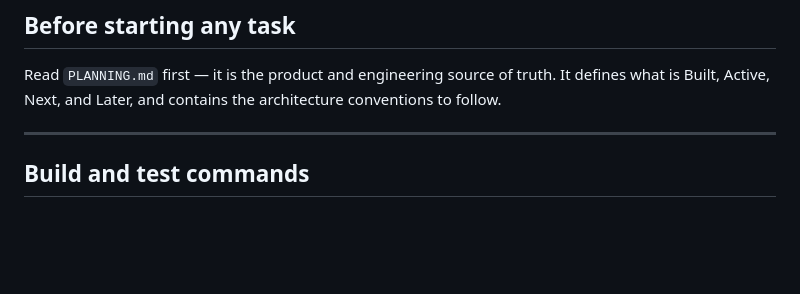
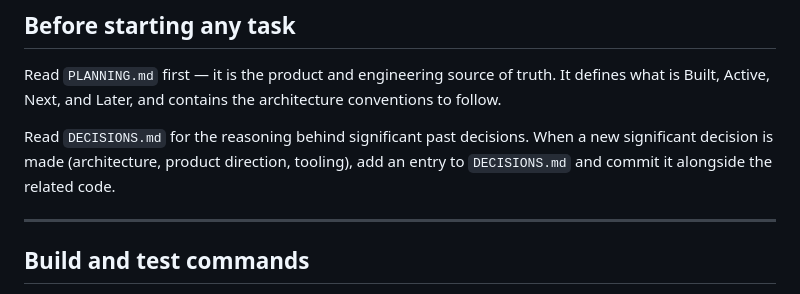
Before and after one commit to adikri/cookya, a Markdown page: CLAUDE.md, the part around the change. Drawn GitHub-style; blank space fills up the shorter version.

```diff
--- a/CLAUDE.md
+++ b/CLAUDE.md
@@ -27,6 +27,8 @@ When the interrupted work is committed cleanly:
 ## Before starting any task
 
 Read `PLANNING.md` first — it is the product and engineering source of truth. It defines what is Built, Active, Next, and Later, and contains the architecture conventions to follow.
+
+Read `DECISIONS.md` for the reasoning behind significant past decisions. When a new significant decision is made (architecture, product direction, tooling), add an entry to `DECISIONS.md` and commit it alongside the related code.
 
 ---
 
```
Also changed, not shown: DECISIONS.md (added, +58 -0 lines).
